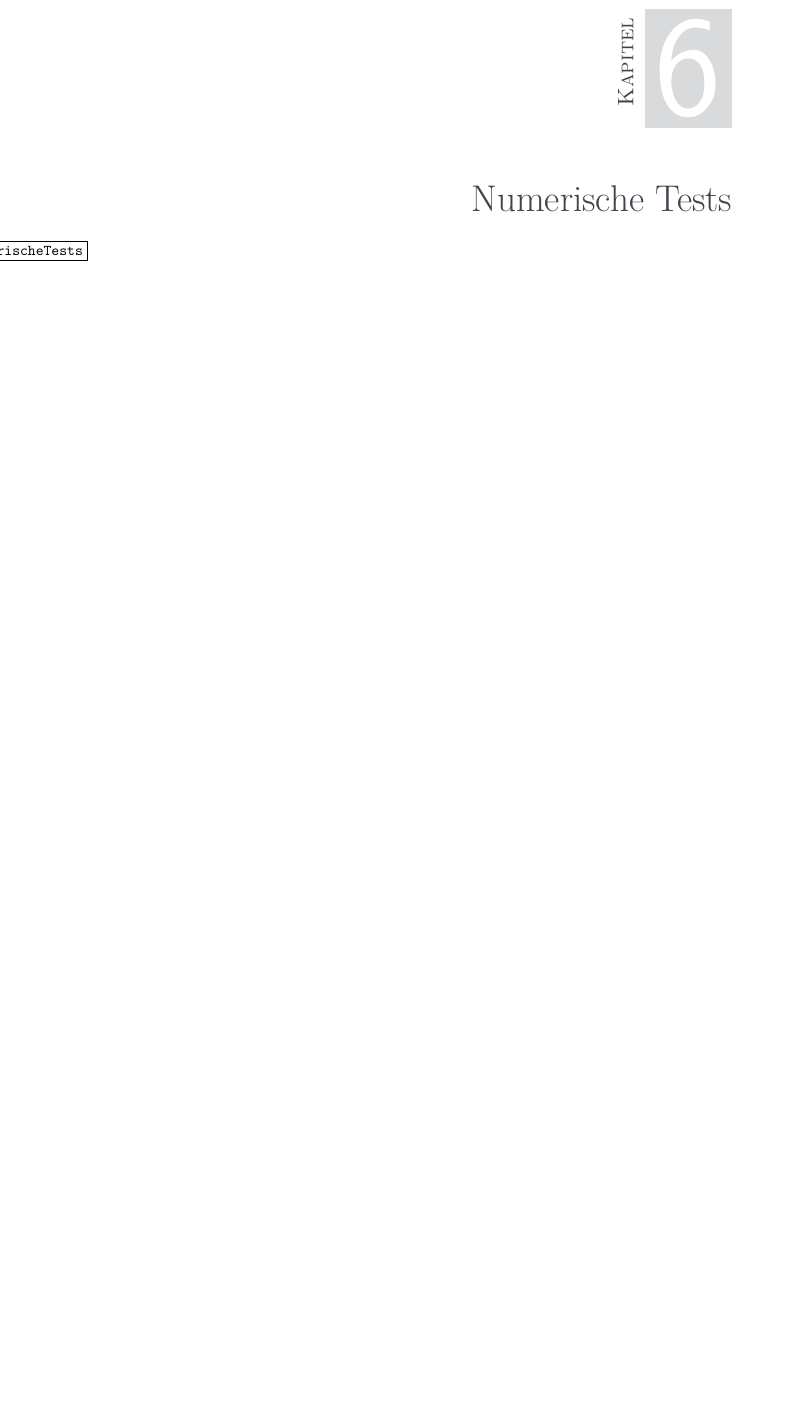
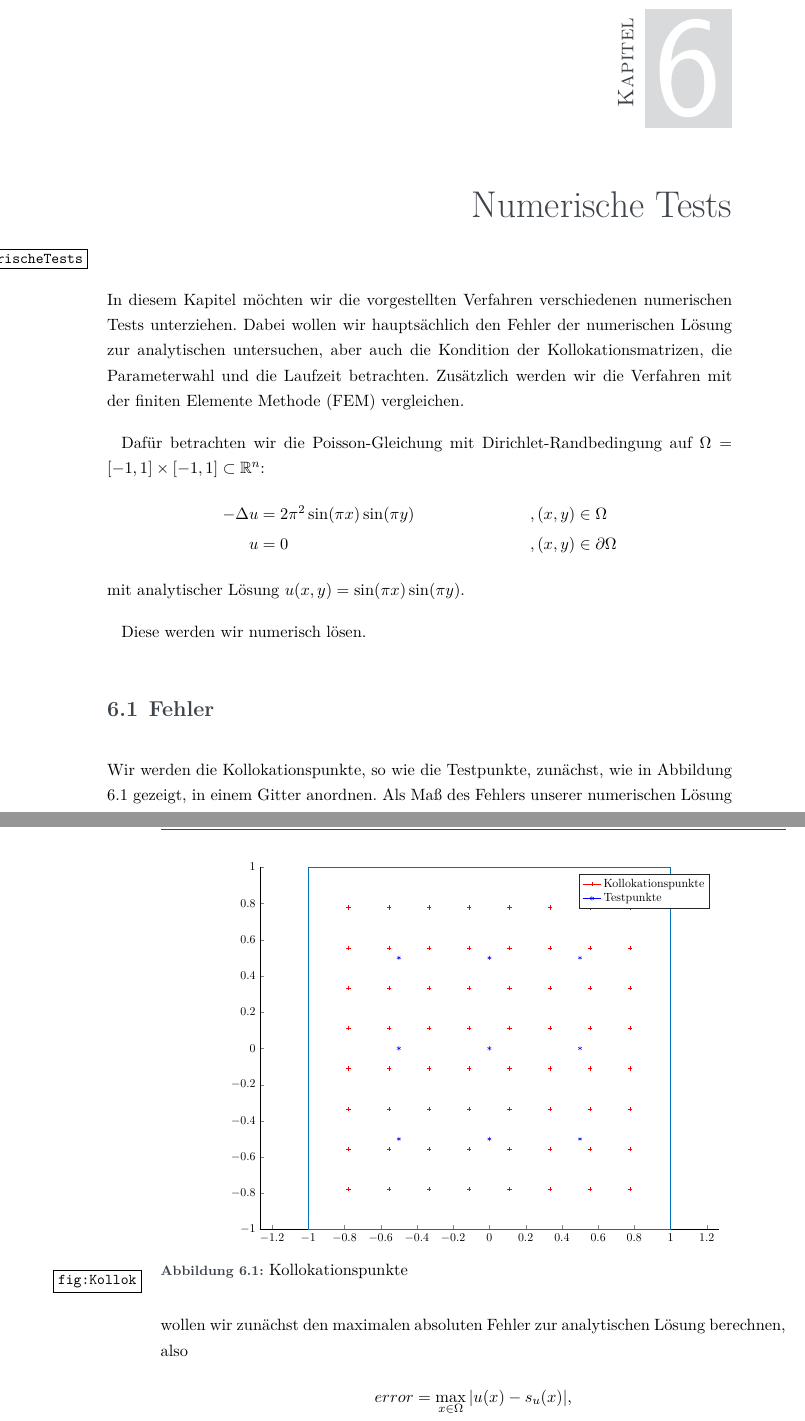
Before and after one commit to dankodak/Bachelorarbeit-Arbeit, a LaTeX thesis (iswstud.tex, which reads chapters/numerischetests.tex, plots/Kollokationspunkte.tex): part of page 51 of 53 before the commit and two parts of pages 51 and 52 of 55 after it, the two joined at a grey line, cut so that both start at the same text, the shorter picture padded with empty space. Compiled offline with XeLaTeX.

Commit message:
Feierabend

```diff
--- a/chapters/numerischetests.tex
+++ b/chapters/numerischetests.tex
@@ -1,2 +1,28 @@
 \chapter{Numerische Tests}
 \label{cha:NumerischeTests}
+
+In diesem Kapitel möchten wir die vorgestellten Verfahren verschiedenen numerischen Tests unterziehen. Dabei wollen wir hauptsächlich den Fehler der numerischen Lösung zur analytischen untersuchen, aber auch die Kondition der Kollokationsmatrizen, die Parameterwahl und die Laufzeit betrachten. Zusätzlich werden wir die Verfahren mit der finiten Elemente Methode (\acs{FEM}) vergleichen.
+
+Dafür betrachten wir die Poisson-Gleichung mit Dirichlet-Randbedingung auf $\Omega = [-1,1] \times [-1,1] \subset \mathbb{R}^n$:
+\begin{align*}
+- \Delta u &= 2\pi^2 \sin(\pi x)\sin(\pi y)&&, (x,y) \in \Omega\\
+u &= 0&&, (x,y) \in \partial \Omega
+\end{align*}
+mit analytischer Lösung $u(x,y) = \sin(\pi x)\sin(\pi y)$.
+
+Diese werden wir numerisch lösen.
+
+\section{Fehler}
+Wir werden die Kollokationspunkte, so wie die Testpunkte, zunächst, wie in Abbildung \ref{fig:Kollok} gezeigt, in einem Gitter anordnen.
+\begin{figure}[h]
+\centering
+\resizebox {.8\columnwidth} {!} {
+\input{plots/Kollokationspunkte.tex}
+}
+\caption{Kollokationspunkte}
+\label{fig:Kollok}
+\end{figure}
+Als Maß des Fehlers unserer numerischen Lösung wollen wir zunächst den maximalen absoluten Fehler zur analytischen Lösung berechnen, also
+\begin{align*}
+error = \max_{x \in \Omega} |u(x) - s_u (x)|,
+\end{align*}
--- a/iswstud.tex
+++ b/iswstud.tex
@@ -93,9 +93,10 @@
 \newacronym{RKHR}{RKHS}{reproduzierender Kern Hilbertraum}
 \newacronym{LGS}{LGS}{lineares Gleichungssystem}
 \newacronym{oBdA}{oBdA}{ohne Beschränkung der Allgemeinheit}
+\newacronym{FEM}{FEM}{finite Elemente Methode}
 
 
-\hyphenation{Hil-bert-raum Hil-bert-räu-me}
+\hyphenation{Hil-bert-raum Hil-bert-räu-me Di-rich-let Rand-be-ding-ung}
 %%%%%%%%%%%%%%%%%%%%%%%%%%%%%%%%%%%%%%%%%%%%%%%%%%%%%%%%%%%%%%%%%%%%%%%%%%%%%%%%
 % BEGIN document
 \begin{document}
--- /dev/null
+++ b/plots/Kollokationspunkte.tex
@@ -0,0 +1,117 @@
+% This file was created by matlab2tikz.
+%
+%The latest updates can be retrieved from
+%  http://www.mathworks.com/matlabcentral/fileexchange/22022-matlab2tikz-matlab2tikz
+%where you can also make suggestions and rate matlab2tikz.
+%
+\definecolor{mycolor1}{rgb}{0.00000,0.44700,0.74100}%
+%
+\begin{tikzpicture}
+
+\begin{axis}[%
+width=5.861in,
+height=4.623in,
+at={(0.983in,0.681in)},
+scale only axis,
+xmin=-1.2678936605317,
+xmax=1.2678936605317,
+ymin=-1,
+ymax=1,
+axis background/.style={fill=white},
+axis x line*=bottom,
+axis y line*=left,
+legend style={legend cell align=left, align=left, draw=white!15!black}
+]
+\addplot [color=red, draw=none, mark=+, mark options={solid, red}]
+  table[row sep=crcr]{%
+-0.777777777777778	-0.777777777777778\\
+-0.555555555555556	-0.777777777777778\\
+-0.333333333333333	-0.777777777777778\\
+-0.111111111111111	-0.777777777777778\\
+0.111111111111111	-0.777777777777778\\
+0.333333333333333	-0.777777777777778\\
+0.555555555555556	-0.777777777777778\\
+0.777777777777778	-0.777777777777778\\
+-0.777777777777778	-0.555555555555556\\
+-0.555555555555556	-0.555555555555556\\
+-0.333333333333333	-0.555555555555556\\
+-0.111111111111111	-0.555555555555556\\
+0.111111111111111	-0.555555555555556\\
+0.333333333333333	-0.555555555555556\\
+0.555555555555556	-0.555555555555556\\
+0.777777777777778	-0.555555555555556\\
+-0.777777777777778	-0.333333333333333\\
+-0.555555555555556	-0.333333333333333\\
+-0.333333333333333	-0.333333333333333\\
+-0.111111111111111	-0.333333333333333\\
+0.111111111111111	-0.333333333333333\\
+0.333333333333333	-0.333333333333333\\
+0.555555555555556	-0.333333333333333\\
+0.777777777777778	-0.333333333333333\\
+-0.777777777777778	-0.111111111111111\\
+-0.555555555555556	-0.111111111111111\\
+-0.333333333333333	-0.111111111111111\\
+-0.111111111111111	-0.111111111111111\\
+0.111111111111111	-0.111111111111111\\
+0.333333333333333	-0.111111111111111\\
+0.555555555555556	-0.111111111111111\\
+0.777777777777778	-0.111111111111111\\
+-0.777777777777778	0.111111111111111\\
+-0.555555555555556	0.111111111111111\\
+-0.333333333333333	0.111111111111111\\
+-0.111111111111111	0.111111111111111\\
+0.111111111111111	0.111111111111111\\
+0.333333333333333	0.111111111111111\\
+0.555555555555556	0.111111111111111\\
+0.777777777777778	0.111111111111111\\
+-0.777777777777778	0.333333333333333\\
+-0.555555555555556	0.333333333333333\\
+-0.333333333333333	0.333333333333333\\
+-0.111111111111111	0.333333333333333\\
+0.111111111111111	0.333333333333333\\
+0.333333333333333	0.333333333333333\\
+0.555555555555556	0.333333333333333\\
+0.777777777777778	0.333333333333333\\
+-0.777777777777778	0.555555555555556\\
+-0.555555555555556	0.555555555555556\\
+-0.333333333333333	0.555555555555556\\
+-0.111111111111111	0.555555555555556\\
+0.111111111111111	0.555555555555556\\
+0.333333333333333	0.555555555555556\\
+0.555555555555556	0.555555555555556\\
+0.777777777777778	0.555555555555556\\
+-0.777777777777778	0.777777777777778\\
+-0.555555555555556	0.777777777777778\\
+-0.333333333333333	0.777777777777778\\
+-0.111111111111111	0.777777777777778\\
+0.111111111111111	0.777777777777778\\
+0.333333333333333	0.777777777777778\\
+0.555555555555556	0.777777777777778\\
+0.777777777777778	0.777777777777778\\
+};
+\addlegendentry{Kollokationspunkte}
+
+\addplot [color=blue, draw=none, mark=asterisk, mark options={solid, blue}]
+  table[row sep=crcr]{%
+-0.5	-0.5\\
+0	-0.5\\
+0.5	-0.5\\
+-0.5	0\\
+0	0\\
+0.5	0\\
+-0.5	0.5\\
+0	0.5\\
+0.5	0.5\\
+};
+\addlegendentry{Testpunkte}
+
+\addplot [color=mycolor1, forget plot]
+  table[row sep=crcr]{%
+-1	-1\\
+-1	1\\
+1	1\\
+1	-1\\
+-1	-1\\
+};
+\end{axis}
+\end{tikzpicture}%
```
Also changed, not shown: chapters/gewichtet.tex (+4 -6 lines), chapters/implementation.tex (+2 -2 lines), plots/standard-error-abs-n-sym.tex (added, +54 -0 lines), plots/weighted-error-abs-n-sym.tex (added, +114 -0 lines), iswstud.pdf, chapters/numerischetests.tex (26 more changed lines), 3 other files.
